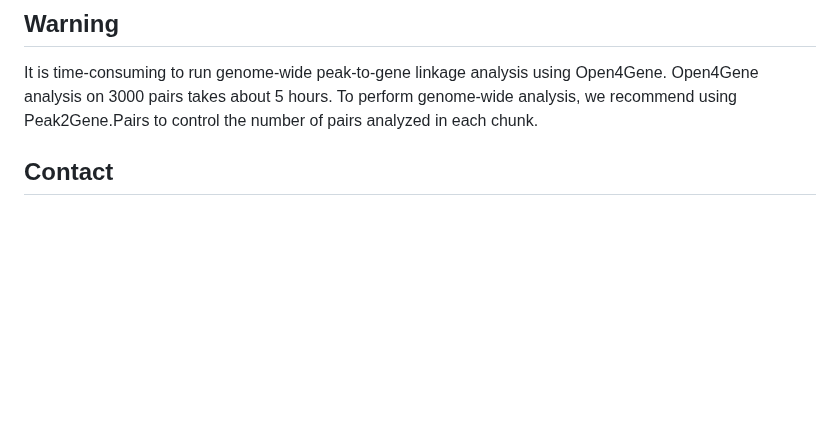
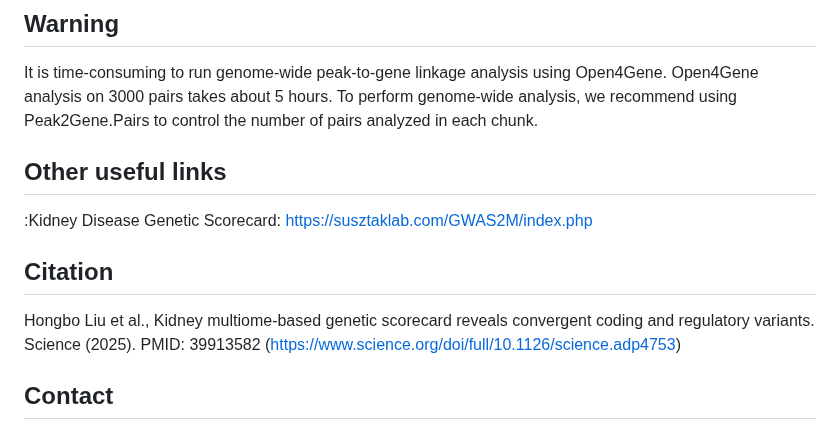
Before and after one commit to hbliu/Open4Gene, a Markdown page: README.md, the part around the change. GitHub-like rendering; blank space fills up the shorter version.

```diff
--- a/README.md
+++ b/README.md
@@ -207,6 +207,11 @@ It is time-consuming to run genome-wide peak-to-gene linkage analysis using Open
 Open4Gene analysis on 3000 pairs takes about 5 hours.
 To perform genome-wide analysis, we recommend using Peak2Gene.Pairs to control the number of pairs analyzed in each chunk.
 
+## Other useful links
+:Kidney Disease Genetic Scorecard: https://susztaklab.com/GWAS2M/index.php
+
+## Citation
+Hongbo Liu et al., Kidney multiome-based genetic scorecard reveals convergent coding and regulatory variants. Science (2025). PMID: 39913582 (https://www.science.org/doi/full/10.1126/science.adp4753)
 
 ## Contact
 For any question, you are welcome to report your issue in Github or contact us hongbo919@gmail.com and ksusztak@pennmedicine.upenn.edu
```
